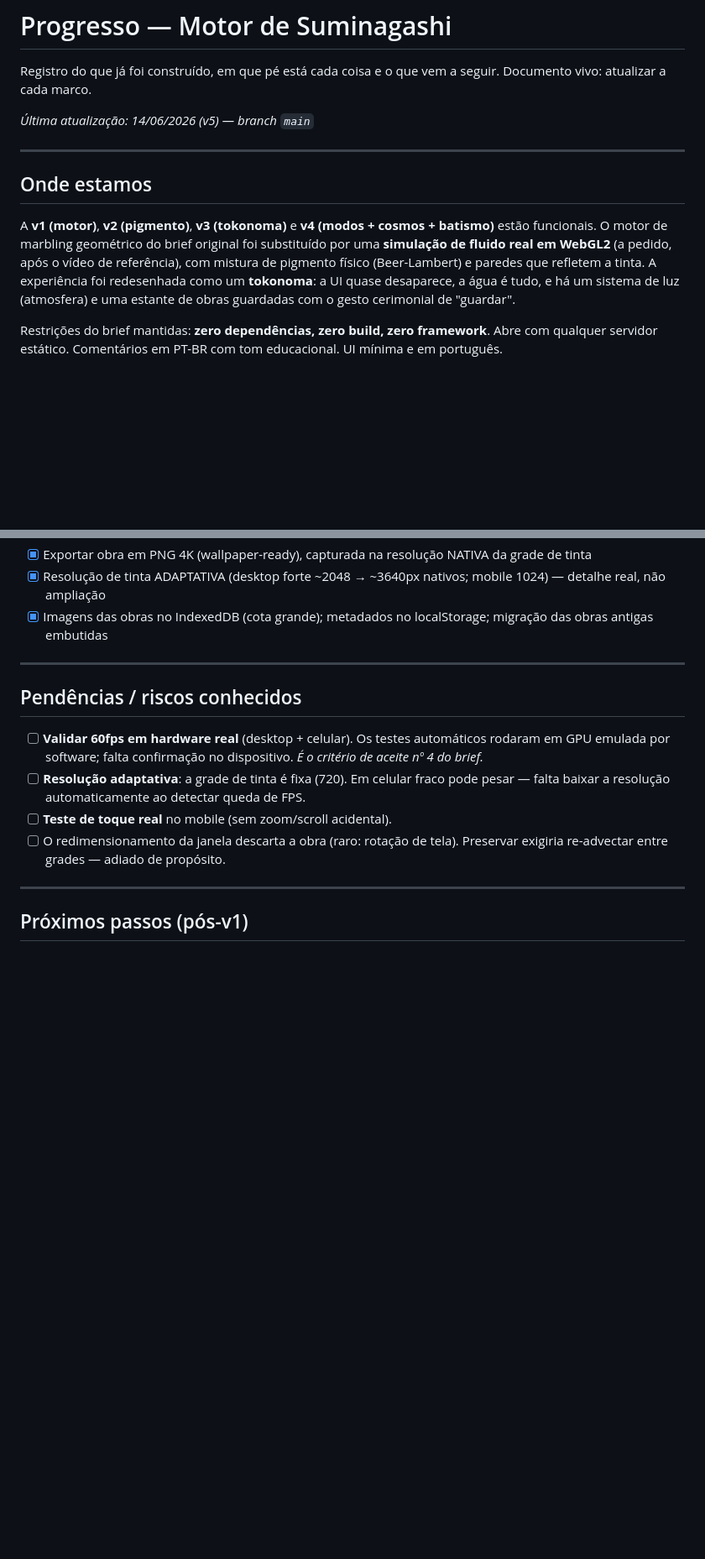
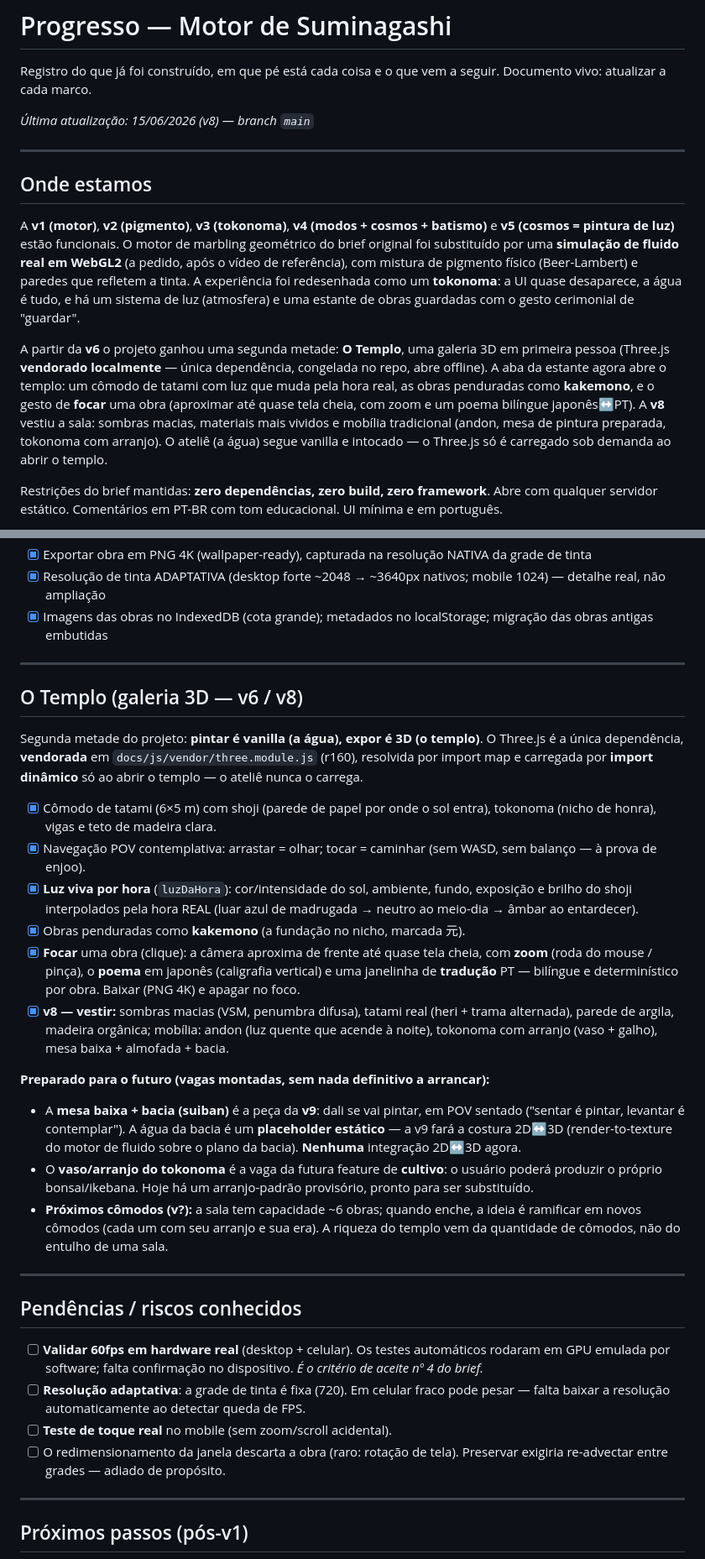
Before and after one commit to Yeezyszs/Suminagashi, a Markdown page: PROGRESSO.md, 2 parts joined by grey strips. Shown at 84% size. GitHub-like rendering; blank space fills up the shorter version.

Commit message:
doc: PROGRESSO — registra o Templo (v6) e o "vestir" (v8)
Atualiza o documento vivo (estava na v5): adiciona O Templo (galeria 3D,
Three.js vendorado, import dinâmico), a luz por hora, focar+zoom+poema, e a
entrega v8 (sombras macias, materiais vividos, mobília). Registra o que está
PREPARADO: mesa/bacia para a costura 2D↔3D da v9 e o vaso para a futura
feature de cultivo (bonsai/ikebana).

https://claude.ai/code/session_018WGScr8Q8YxRXYaWRSyE1d

```diff
--- a/PROGRESSO.md
+++ b/PROGRESSO.md
@@ -3,19 +3,30 @@
 Registro do que já foi construído, em que pé está cada coisa e o que vem a
 seguir. Documento vivo: atualizar a cada marco.
 
-_Última atualização: 14/06/2026 (v5) — branch `main`_
+_Última atualização: 15/06/2026 (v8) — branch `main`_
 
 ---
 
 ## Onde estamos
 
-A **v1 (motor)**, **v2 (pigmento)**, **v3 (tokonoma)** e **v4 (modos +
-cosmos + batismo)** estão funcionais. O motor de marbling geométrico do brief original foi substituído
+A **v1 (motor)**, **v2 (pigmento)**, **v3 (tokonoma)**, **v4 (modos +
+cosmos + batismo)** e **v5 (cosmos = pintura de luz)** estão funcionais. O
+motor de marbling geométrico do brief original foi substituído
 por uma **simulação de fluido real em WebGL2** (a pedido, após o vídeo de
 referência), com mistura de pigmento físico (Beer-Lambert) e paredes que
 refletem a tinta. A experiência foi redesenhada como um **tokonoma**: a UI quase
 desaparece, a água é tudo, e há um sistema de luz (atmosfera) e uma estante
 de obras guardadas com o gesto cerimonial de "guardar".
+
+A partir da **v6** o projeto ganhou uma segunda metade: **O Templo**, uma
+galeria 3D em primeira pessoa (Three.js **vendorado localmente** — única
+dependência, congelada no repo, abre offline). A aba da estante agora abre o
+templo: um cômodo de tatami com luz que muda pela hora real, as obras
+penduradas como **kakemono**, e o gesto de **focar** uma obra (aproximar até
+quase tela cheia, com zoom e um poema bilíngue japonês↔PT). A **v8** vestiu a
+sala: sombras macias, materiais mais vividos e mobília tradicional (andon,
+mesa de pintura preparada, tokonoma com arranjo). O ateliê (a água) segue
+vanilla e intocado — o Three.js só é carregado sob demanda ao abrir o templo.
 
 Restrições do brief mantidas: **zero dependências, zero build, zero
 framework**. Abre com qualquer servidor estático. Comentários em PT-BR com
@@ -181,6 +199,45 @@ topo de `fluido.js` (dissipação, vorticidade, força da gota, ondas...).
 
 ---
 
+## O Templo (galeria 3D — v6 / v8)
+
+Segunda metade do projeto: **pintar é vanilla (a água), expor é 3D (o
+templo)**. O Three.js é a única dependência, **vendorada** em
+`docs/js/vendor/three.module.js` (r160), resolvida por import map e carregada
+por **import dinâmico** só ao abrir o templo — o ateliê nunca o carrega.
+
+- [x] Cômodo de tatami (6×5 m) com shoji (parede de papel por onde o sol
+      entra), tokonoma (nicho de honra), vigas e teto de madeira clara.
+- [x] Navegação POV contemplativa: arrastar = olhar; tocar = caminhar
+      (sem WASD, sem balanço — à prova de enjoo).
+- [x] **Luz viva por hora** (`luzDaHora`): cor/intensidade do sol, ambiente,
+      fundo, exposição e brilho do shoji interpolados pela hora REAL (luar
+      azul de madrugada → neutro ao meio-dia → âmbar ao entardecer).
+- [x] Obras penduradas como **kakemono** (a fundação no nicho, marcada 元).
+- [x] **Focar** uma obra (clique): a câmera aproxima de frente até quase tela
+      cheia, com **zoom** (roda do mouse / pinça), o **poema** em japonês
+      (caligrafia vertical) e uma janelinha de **tradução** PT — bilíngue e
+      determinístico por obra. Baixar (PNG 4K) e apagar no foco.
+- [x] **v8 — vestir:** sombras macias (VSM, penumbra difusa), tatami real
+      (heri + trama alternada), parede de argila, madeira orgânica; mobília:
+      andon (luz quente que acende à noite), tokonoma com arranjo (vaso +
+      galho), mesa baixa + almofada + bacia.
+
+**Preparado para o futuro (vagas montadas, sem nada definitivo a arrancar):**
+
+- A **mesa baixa + bacia (suiban)** é a peça da **v9**: dali se vai pintar, em
+  POV sentado ("sentar é pintar, levantar é contemplar"). A água da bacia é um
+  **placeholder estático** — a v9 fará a costura 2D↔3D (render-to-texture do
+  motor de fluido sobre o plano da bacia). **Nenhuma** integração 2D↔3D agora.
+- O **vaso/arranjo do tokonoma** é a vaga da futura feature de **cultivo**: o
+  usuário poderá produzir o próprio bonsai/ikebana. Hoje há um arranjo-padrão
+  provisório, pronto para ser substituído.
+- **Próximos cômodos (v?):** a sala tem capacidade ~6 obras; quando enche, a
+  ideia é ramificar em novos cômodos (cada um com seu arranjo e sua era). A
+  riqueza do templo vem da quantidade de cômodos, não do entulho de uma sala.
+
+---
+
 ## Pendências / riscos conhecidos
 
 - [ ] **Validar 60fps em hardware real** (desktop + celular). Os testes
```
Also changed, not shown: other parts of PROGRESSO.md (+13 -6 lines).
